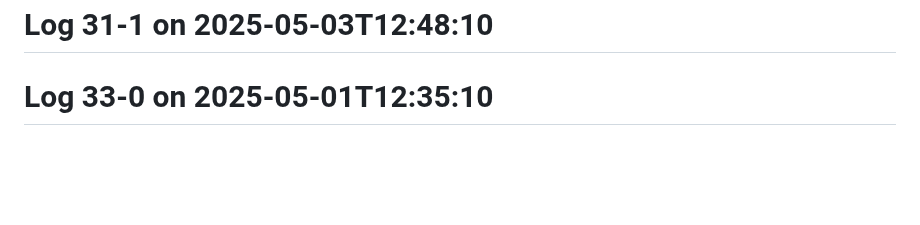
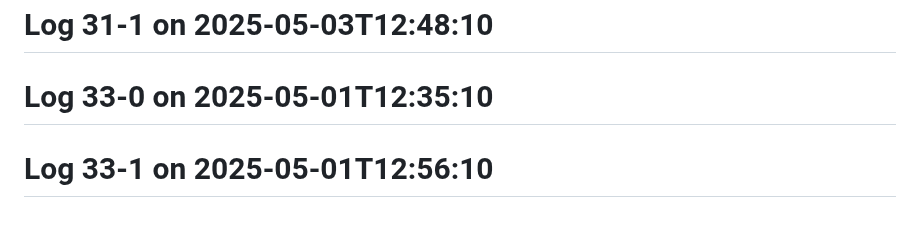
Before and after one commit to Aspect661/social-distancing, a Markdown page: README.md, the part around the change. Rendered like a GitHub page; blank space fills up the shorter version.

Commit message:
update log 33-1 — 2025-05-01T12:56:10

```diff
--- a/README.md
+++ b/README.md
@@ -163,3 +163,4 @@
 # Log 31-0 on 2025-05-03T12:55:10
 # Log 31-1 on 2025-05-03T12:48:10
 # Log 33-0 on 2025-05-01T12:35:10
+# Log 33-1 on 2025-05-01T12:56:10
```
